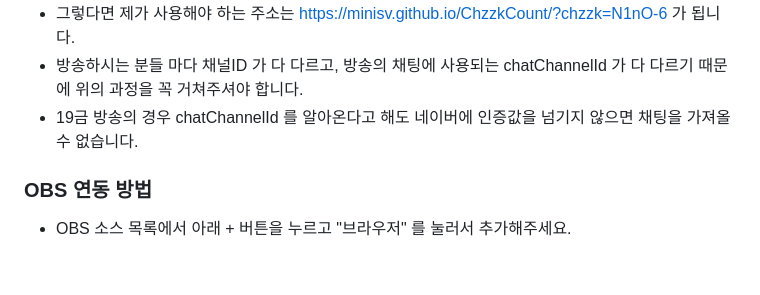
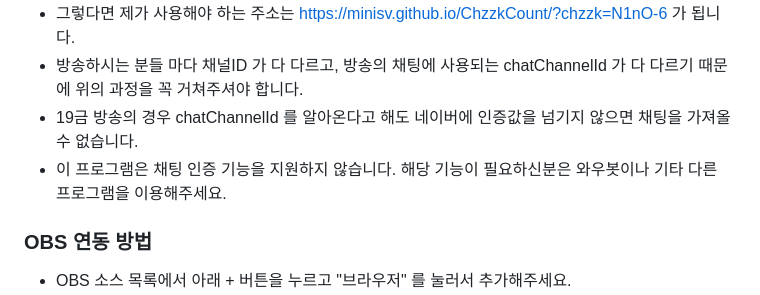
Before and after one commit to minisv/ChzzkCount, a Markdown page: README.md, the part around the change. Drawn GitHub-style; blank space fills up the shorter version.

Commit message:
Init : init

```diff
--- a/README.md
+++ b/README.md
@@ -27,6 +27,7 @@ Count for Chzzk
 - 그렇다면 제가 사용해야 하는 주소는 https://minisv.github.io/ChzzkCount/?chzzk=N1nO-6 가 됩니다.
 - 방송하시는 분들 마다 채널ID 가 다 다르고, 방송의 채팅에 사용되는 chatChannelId 가 다 다르기 때문에 위의 과정을 꼭 거쳐주셔야 합니다.
 - 19금 방송의 경우 chatChannelId 를 알아온다고 해도 네이버에 인증값을 넘기지 않으면 채팅을 가져올 수 없습니다.
+- 이 프로그램은 채팅 인증 기능을 지원하지 않습니다. 해당 기능이 필요하신분은 와우봇이나 기타 다른 프로그램을 이용해주세요.
 
 ### OBS 연동 방법
 - OBS 소스 목록에서 아래 + 버튼을 누르고 "브라우저" 를 눌러서 추가해주세요.
```
